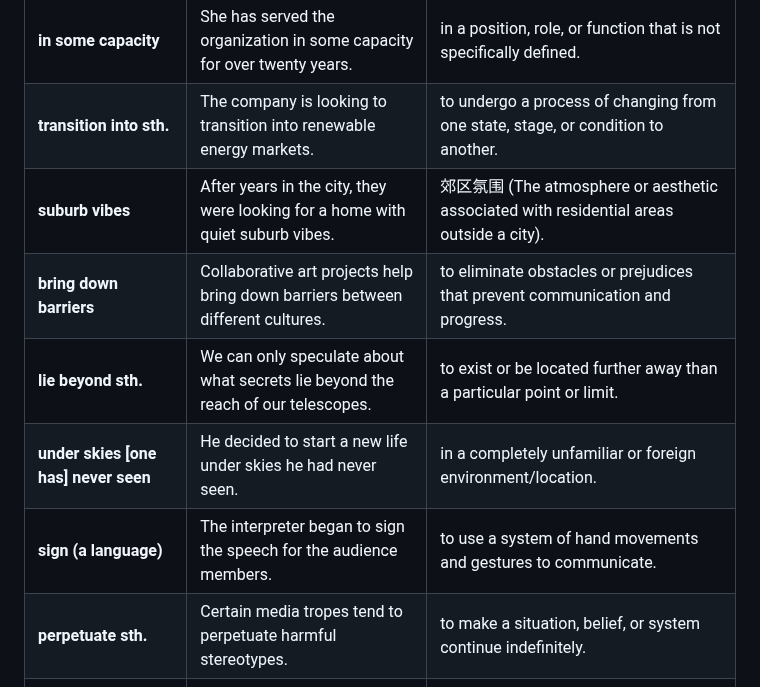
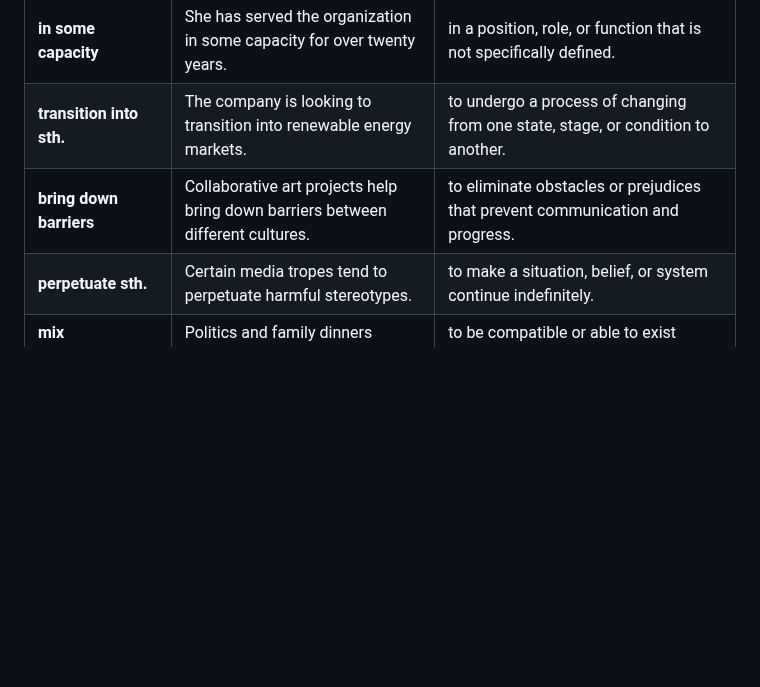
Before and after one commit to xjyssg/english-learning, a Markdown page: 生词本.md, the part around the change. Rendered like a GitHub page; blank space fills up the shorter version.

Commit message:
vault backup: 2026-05-08 21:16:22

```diff
--- a/生词本.md
+++ b/生词本.md
@@ -24,11 +24,7 @@ deaf people are more `into` music now than ever
 | **hit like a drum line**             | The news of the merger hit like a drum line on double espressos.                                | describing a sensation that is intensely rhythmic, high-energy, and impossible to ignore.               |
 | **in some capacity**                 | She has served the organization in some capacity for over twenty years.                         | in a position, role, or function that is not specifically defined.                                      |
 | **transition into sth.**             | The company is looking to transition into renewable energy markets.                             | to undergo a process of changing from one state, stage, or condition to another.                        |
-| **suburb vibes**                     | After years in the city, they were looking for a home with quiet suburb vibes.                  | 郊区氛围 (The atmosphere or aesthetic associated with residential areas outside a city).                    |
 | **bring down barriers**              | Collaborative art projects help bring down barriers between different cultures.                 | to eliminate obstacles or prejudices that prevent communication and progress.                           |
-| **lie beyond sth.**                  | We can only speculate about what secrets lie beyond the reach of our telescopes.                | to exist or be located further away than a particular point or limit.                                   |
-| **under skies [one has] never seen** | He decided to start a new life under skies he had never seen.                                   | in a completely unfamiliar or foreign environment/location.                                             |
-| **sign (a language)**                | The interpreter began to sign the speech for the audience members.                              | to use a system of hand movements and gestures to communicate.                                          |
 | **perpetuate sth.**                  | Certain media tropes tend to perpetuate harmful stereotypes.                                    | to make a situation, belief, or system continue indefinitely.                                           |
 | **mix (well/together)**              | Politics and family dinners usually don't mix well.                                             | to be compatible or able to exist together harmoniously.                                                |
 | **be into sth.**                     | I didn't know you were so into vintage vinyl records.                                           | describing a state of being deeply interested in or enthusiastic about a subject.                       |
```
